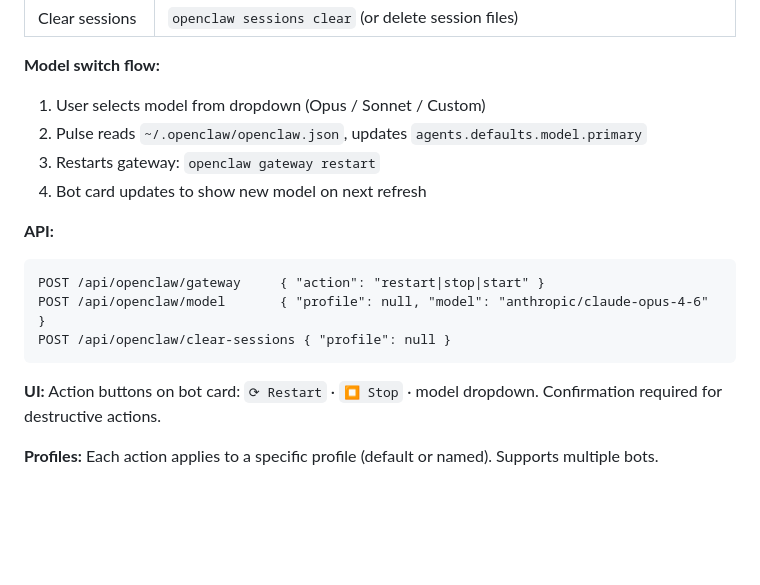
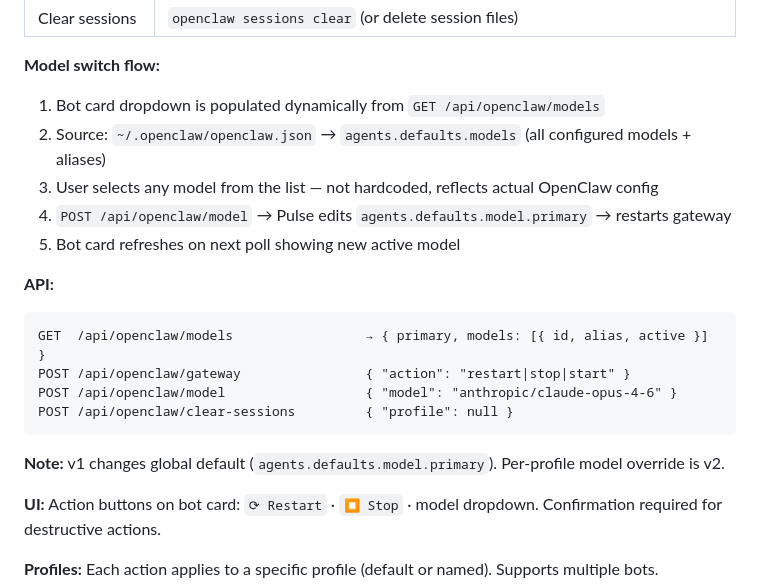
Before and after one commit to AzamatMajidov/pulse-dashboard, a Markdown page: PRD.md, the part around the change. GitHub-like rendering; blank space fills up the shorter version.

Commit message:
docs: F07 model dropdown dynamic from openclaw.json models list

````diff
--- a/PRD.md
+++ b/PRD.md
@@ -267,17 +267,21 @@ POST /api/action/restart-docker   { "name": "roast-postgres" }
 | Clear sessions | `openclaw sessions clear` (or delete session files) |
 
 **Model switch flow:**
-1. User selects model from dropdown (Opus / Sonnet / Custom)
-2. Pulse reads `~/.openclaw/openclaw.json`, updates `agents.defaults.model.primary`
-3. Restarts gateway: `openclaw gateway restart`
-4. Bot card updates to show new model on next refresh
+1. Bot card dropdown is populated dynamically from `GET /api/openclaw/models`
+2. Source: `~/.openclaw/openclaw.json` → `agents.defaults.models` (all configured models + aliases)
+3. User selects any model from the list — not hardcoded, reflects actual OpenClaw config
+4. `POST /api/openclaw/model` → Pulse edits `agents.defaults.model.primary` → restarts gateway
+5. Bot card refreshes on next poll showing new active model
 
 **API:**
 ```
-POST /api/openclaw/gateway     { "action": "restart|stop|start" }
-POST /api/openclaw/model       { "profile": null, "model": "anthropic/claude-opus-4-6" }
-POST /api/openclaw/clear-sessions { "profile": null }
+GET  /api/openclaw/models                 → { primary, models: [{ id, alias, active }] }
+POST /api/openclaw/gateway                { "action": "restart|stop|start" }
+POST /api/openclaw/model                  { "model": "anthropic/claude-opus-4-6" }
+POST /api/openclaw/clear-sessions         { "profile": null }
 ```
+
+**Note:** v1 changes global default (`agents.defaults.model.primary`). Per-profile model override is v2.
 
 **UI:** Action buttons on bot card: `⟳ Restart` · `⏹ Stop` · model dropdown. Confirmation required for destructive actions.
 
````
